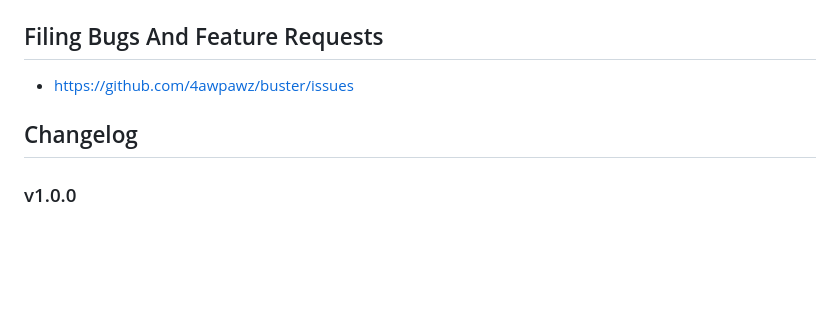
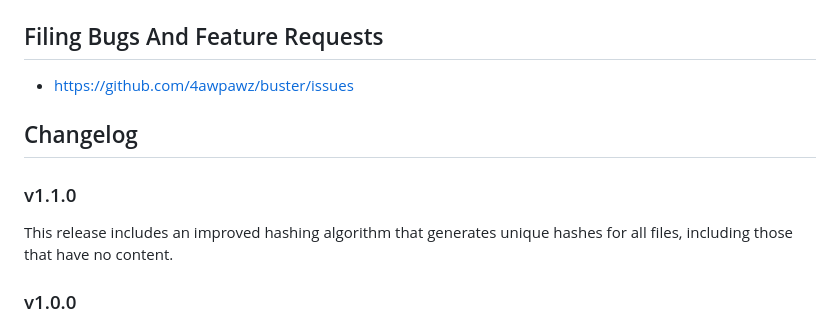
Before and after one commit to 4awpawz/buster, a Markdown page: README.md, the part around the change. Drawn GitHub-style; blank space fills up the shorter version.

Commit message:
Updated the changelog.

```diff
--- a/README.md
+++ b/README.md
@@ -285,6 +285,10 @@ await buster(paramsConfig);
 
 ## Changelog
 
+### v1.1.0
+
+This release includes an improved hashing algorithm that generates unique hashes for all files, including those that have no content.
+
 ### v1.0.0
 
 This is the first major release of Buster and incorporates many breaking changes from prior versions. Most notably, prior versions had a "safe mode" configuration option that would instruct Buster to cache bust "in place", meaning that it would not create backups and would not be able to restore files to their prior state. As it turns out, the vast majority of Buster's users are using "safe mode" because it fits their workflow of generating their site into a dedicated folder that can be cache busted and that could easily be repopulated by just regenerating the site. These changes were implemented to refactor Buster to precisely match this typical workflow. You can read more about the decision to refactor Buster at <a target="_blank" href="https://gettriossg.com/blog/news/2021/03/23/next-feature-release/">https://gettriossg.com/blog/news/2021/03/23/next-feature-release/</a>.
```
